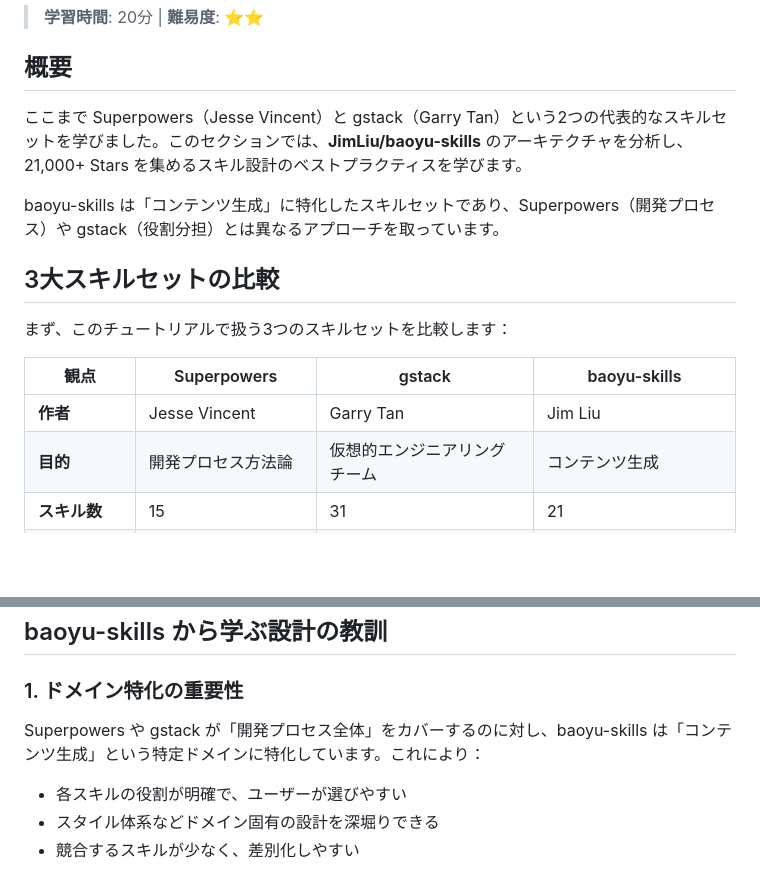
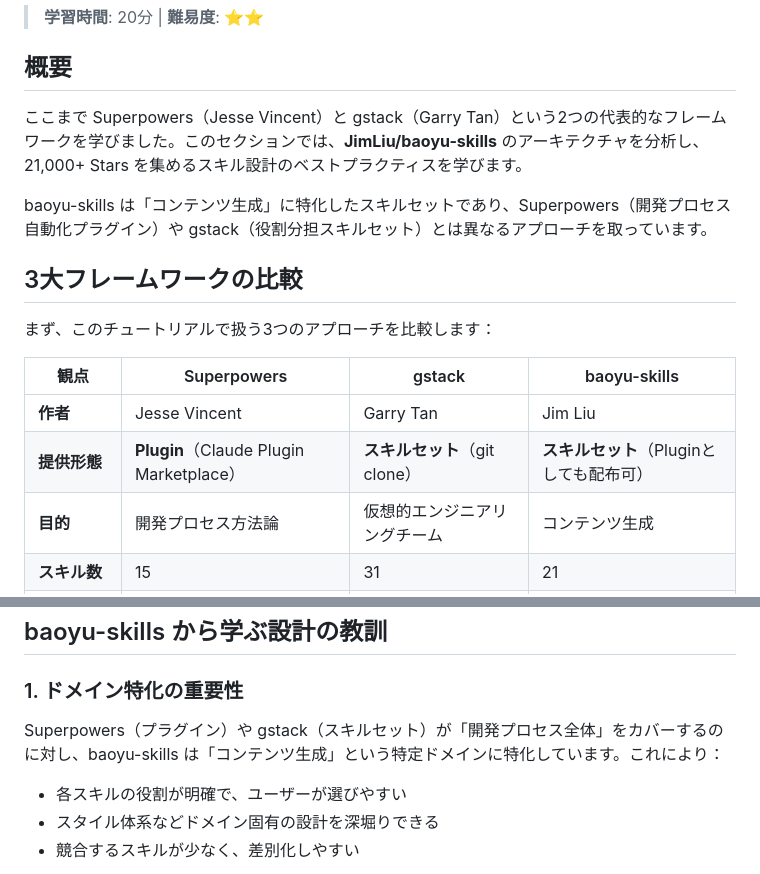
Before and after one commit to duwenji/agent-skills-in-practice, a Markdown page: docs/03-frameworks/05-baoyu-skills-architecture.md, 2 parts joined by grey strips. Drawn GitHub-style; blank space fills up the shorter version.

Commit message:
fix: SuperpowersはPluginでありスキルセットではないため、05-baoyu-skills-architecture.mdとREADME.mdの表記を修正
- 「スキルセット」→「フレームワーク」/「アプローチ」に修正
- 比較表に「提供形態」の行を追加（Plugin vs スキルセット）
- Superpowersの説明に「プラグイン」を明記
- README.mdの「スキル設計」→「スキル開発」に修正

```diff
--- a/docs/03-frameworks/05-baoyu-skills-architecture.md
+++ b/docs/03-frameworks/05-baoyu-skills-architecture.md
@@ -4,17 +4,18 @@
 
 ## 概要
 
-ここまで Superpowers（Jesse Vincent）と gstack（Garry Tan）という2つの代表的なスキルセットを学びました。このセクションでは、**JimLiu/baoyu-skills** のアーキテクチャを分析し、21,000+ Stars を集めるスキル設計のベストプラクティスを学びます。
+ここまで Superpowers（Jesse Vincent）と gstack（Garry Tan）という2つの代表的なフレームワークを学びました。このセクションでは、**JimLiu/baoyu-skills** のアーキテクチャを分析し、21,000+ Stars を集めるスキル設計のベストプラクティスを学びます。
 
-baoyu-skills は「コンテンツ生成」に特化したスキルセットであり、Superpowers（開発プロセス）や gstack（役割分担）とは異なるアプローチを取っています。
+baoyu-skills は「コンテンツ生成」に特化したスキルセットであり、Superpowers（開発プロセス自動化プラグイン）や gstack（役割分担スキルセット）とは異なるアプローチを取っています。
 
-## 3大スキルセットの比較
+## 3大フレームワークの比較
 
-まず、このチュートリアルで扱う3つのスキルセットを比較します：
+まず、このチュートリアルで扱う3つのアプローチを比較します：
 
 | 観点 | Superpowers | gstack | baoyu-skills |
 |------|------------|--------|-------------|
 | **作者** | Jesse Vincent | Garry Tan | Jim Liu |
+| **提供形態** | **Plugin**（Claude Plugin Marketplace） | **スキルセット**（git clone） | **スキルセット**（Pluginとしても配布可） |
 | **目的** | 開発プロセス方法論 | 仮想的エンジニアリングチーム | コンテンツ生成 |
 | **スキル数** | 15 | 31 | 21 |
 | **起動方法** | 自動起動 | 明示的スラッシュコマンド | 明示的スラッシュコマンド |
@@ -223,7 +224,7 @@ baoyu-skills の特筆すべき設計として、**画像生成バックエン
 
 ### 1. ドメイン特化の重要性
 
-Superpowers や gstack が「開発プロセス全体」をカバーするのに対し、baoyu-skills は「コンテンツ生成」という特定ドメインに特化しています。これにより：
+Superpowers（プラグイン）や gstack（スキルセット）が「開発プロセス全体」をカバーするのに対し、baoyu-skills は「コンテンツ生成」という特定ドメインに特化しています。これにより：
 
 - 各スキルの役割が明確で、ユーザーが選びやすい
 - スタイル体系などドメイン固有の設計を深堀りできる
```
Also changed, not shown: README.md (+2 -2 lines).
